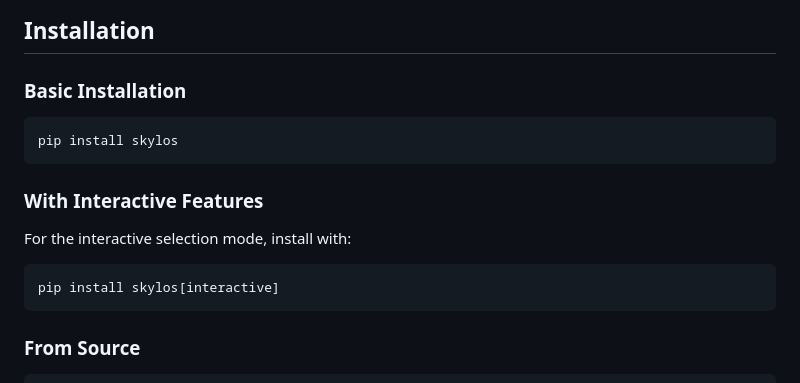
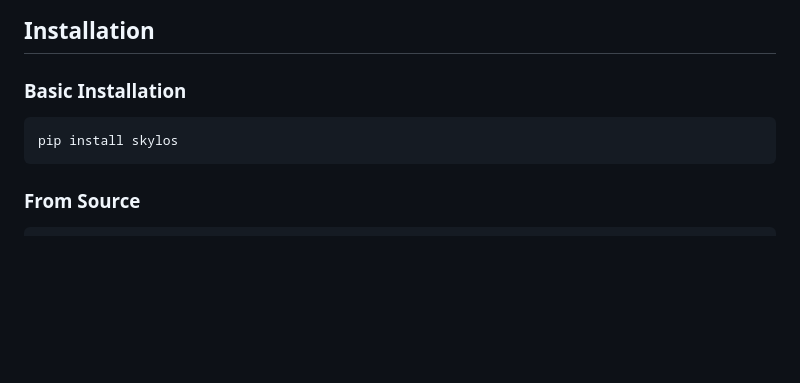
Before and after one commit to duriantaco/skylos, a Markdown page: README.md, the part around one of its changes. Rendered like a GitHub page; blank space fills up the shorter version.

````diff
--- a/README.md
+++ b/README.md
@@ -42,14 +42,6 @@
 pip install skylos
 ```
 
-### With Interactive Features
-
-For the interactive selection mode, install with:
-
-```bash
-pip install skylos[interactive]
-```
-
 ### From Source
 
 ```bash
````
Also changed, not shown: other parts of README.md (+3 -3 lines).
